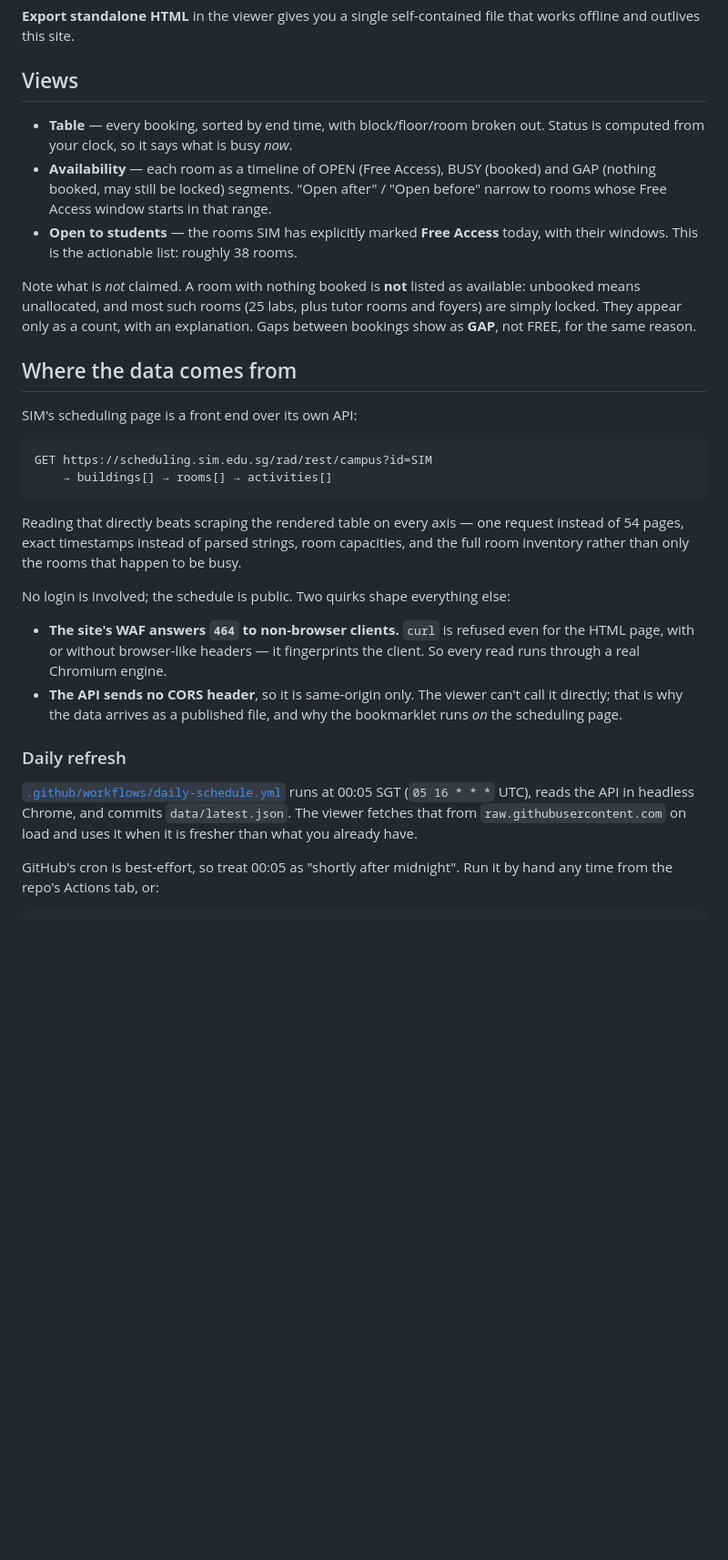
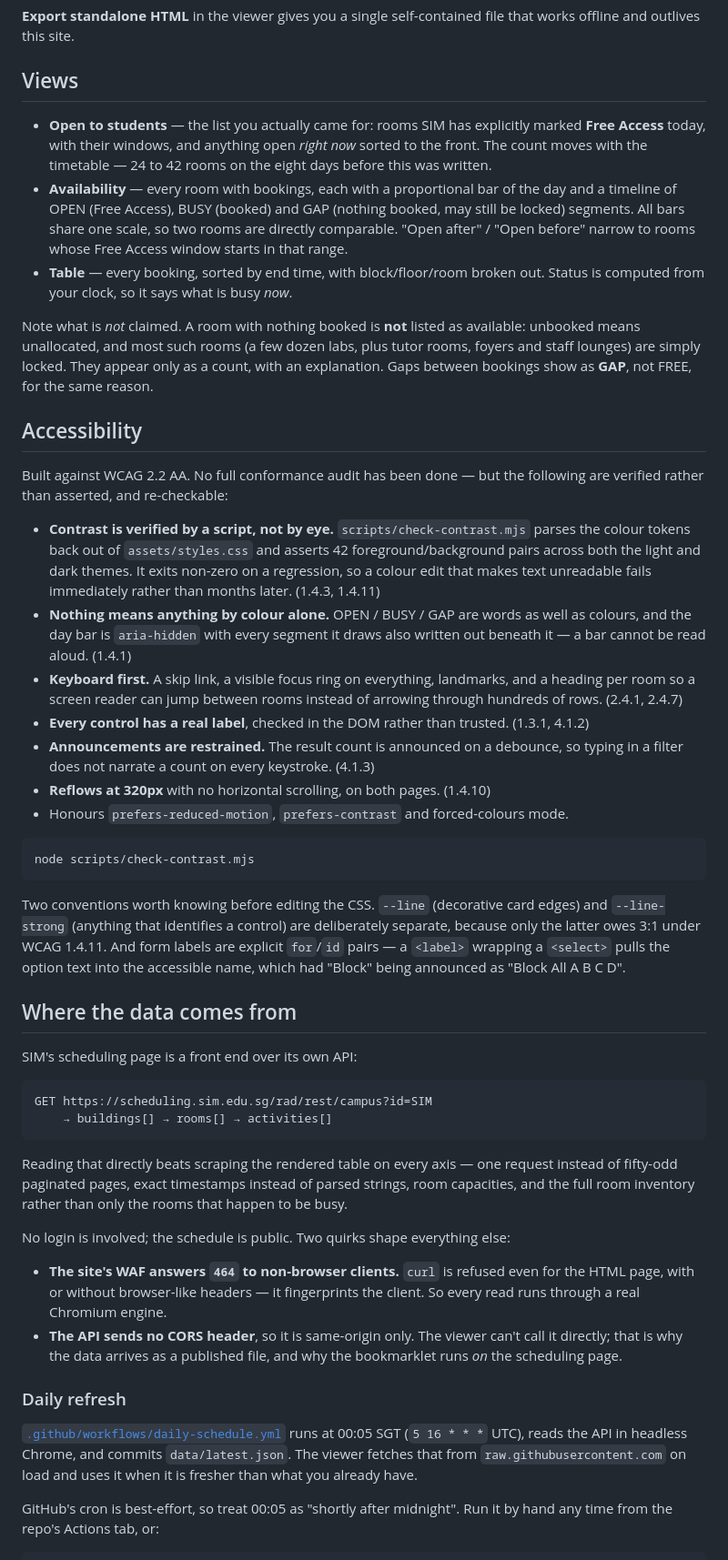
Before and after one commit to Cetus024/sim-timetable, a Markdown page: README.md, the part around one of its changes. Shown at 91% size. Drawn GitHub-style; blank space fills up the shorter version.

Commit message:
Update the README for the UI pass, and correct three stale figures
- documents the accessibility work, scoped honestly: specific criteria that are
  verified, not a claim of full AA conformance
- Views now describes the day bar and the open-now ordering, and leads with
  "Open to students" since that is what people come for
- "roughly 38 rooms open" was stale; the count ran 24-42 over the last eight
  days, so it is given as a range
- "25 labs" and "54 pages" were both point-in-time counts that move daily
- cron in the README said `05 16 * * *`; the workflow says `5 16 * * *`
- layout listing was missing toast.js, check-contrast.mjs and the three docs
- notes the blank-screenshot trap when verifying UI changes on Windows

Co-Authored-By: Claude Opus 5 <noreply@anthropic.com>

````diff
--- a/README.md
+++ b/README.md
@@ -29,18 +29,51 @@ offline and outlives this site.
 
 ## Views
 
+- **Open to students** — the list you actually came for: rooms SIM has explicitly marked
+  **Free Access** today, with their windows, and anything open *right now* sorted to the front.
+  The count moves with the timetable — 24 to 42 rooms on the eight days before this was written.
+- **Availability** — every room with bookings, each with a proportional bar of the day and a
+  timeline of OPEN (Free Access), BUSY (booked) and GAP (nothing booked, may still be locked)
+  segments. All bars share one scale, so two rooms are directly comparable. "Open after" /
+  "Open before" narrow to rooms whose Free Access window starts in that range.
 - **Table** — every booking, sorted by end time, with block/floor/room broken out. Status is
   computed from your clock, so it says what is busy *now*.
-- **Availability** — each room as a timeline of OPEN (Free Access), BUSY (booked) and GAP
-  (nothing booked, may still be locked) segments. "Open after" / "Open before" narrow to rooms
-  whose Free Access window starts in that range.
-- **Open to students** — the rooms SIM has explicitly marked **Free Access** today, with their
-  windows. This is the actionable list: roughly 38 rooms.
 
 Note what is *not* claimed. A room with nothing booked is **not** listed as available: unbooked
-means unallocated, and most such rooms (25 labs, plus tutor rooms and foyers) are simply locked.
-They appear only as a count, with an explanation. Gaps between bookings show as **GAP**, not
-FREE, for the same reason.
+means unallocated, and most such rooms (a few dozen labs, plus tutor rooms, foyers and staff
+lounges) are simply locked. They appear only as a count, with an explanation. Gaps between
+bookings show as **GAP**, not FREE, for the same reason.
+
+## Accessibility
+
+Built against WCAG 2.2 AA. No full conformance audit has been done — but the following are
+verified rather than asserted, and re-checkable:
+
+- **Contrast is verified by a script, not by eye.** `scripts/check-contrast.mjs` parses the colour
+  tokens back out of `assets/styles.css` and asserts 42 foreground/background pairs across both
+  the light and dark themes. It exits non-zero on a regression, so a colour edit that makes text
+  unreadable fails immediately rather than months later. (1.4.3, 1.4.11)
+- **Nothing means anything by colour alone.** OPEN / BUSY / GAP are words as well as colours, and
+  the day bar is `aria-hidden` with every segment it draws also written out beneath it — a bar
+  cannot be read aloud. (1.4.1)
+- **Keyboard first.** A skip link, a visible focus ring on everything, landmarks, and a heading
+  per room so a screen reader can jump between rooms instead of arrowing through hundreds of rows.
+  (2.4.1, 2.4.7)
+- **Every control has a real label**, checked in the DOM rather than trusted. (1.3.1, 4.1.2)
+- **Announcements are restrained.** The result count is announced on a debounce, so typing in a
+  filter does not narrate a count on every keystroke. (4.1.3)
+- **Reflows at 320px** with no horizontal scrolling, on both pages. (1.4.10)
+- Honours `prefers-reduced-motion`, `prefers-contrast` and forced-colours mode.
+
+```bash
+node scripts/check-contrast.mjs
+```
+
+Two conventions worth knowing before editing the CSS. `--line` (decorative card edges) and
+`--line-strong` (anything that identifies a control) are deliberately separate, because only the
+latter owes 3:1 under WCAG 1.4.11. And form labels are explicit `for`/`id` pairs — a `<label>`
+wrapping a `<select>` pulls the option text into the accessible name, which had "Block" being
+announced as "Block All A B C D".
 
 ## Where the data comes from
 
@@ -52,8 +85,8 @@ GET https://scheduling.sim.edu.sg/rad/rest/campus?id=SIM
 ```
 
 Reading that directly beats scraping the rendered table on every axis — one request instead of
-54 pages, exact timestamps instead of parsed strings, room capacities, and the full room
-inventory rather than only the rooms that happen to be busy.
+fifty-odd paginated pages, exact timestamps instead of parsed strings, room capacities, and the
+full room inventory rather than only the rooms that happen to be busy.
 
 No login is involved; the schedule is public. Two quirks shape everything else:
 
@@ -67,7 +100,7 @@ No login is involved; the schedule is public. Two quirks shape everything else:
 ### Daily refresh
 
 [`.github/workflows/daily-schedule.yml`](.github/workflows/daily-schedule.yml) runs at 00:05 SGT
-(`05 16 * * *` UTC), reads the API in headless Chrome, and commits `data/latest.json`. The viewer
+(`5 16 * * *` UTC), reads the API in headless Chrome, and commits `data/latest.json`. The viewer
 fetches that from `raw.githubusercontent.com` on load and uses it when it is fresher than what
 you already have.
 
````
Also changed, not shown: other parts of README.md (+17 -6 lines).
